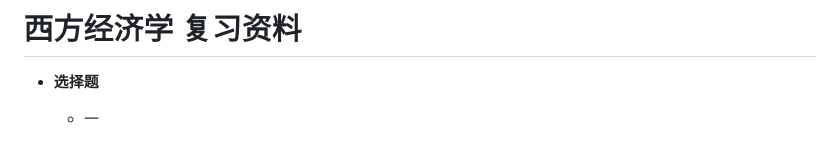
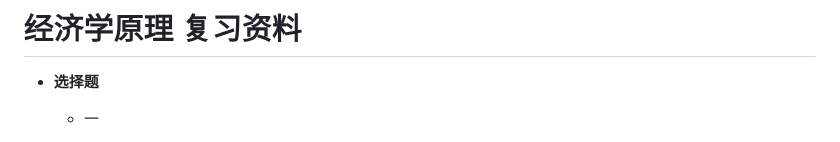
Before and after one commit to andream7/cuit_sharing, a Markdown page: 西方经济学/readme.md, the part around the change. Drawn GitHub-style.

Commit message:
重命名 经济学原理

```diff
--- a/西方经济学/readme.md
+++ b/西方经济学/readme.md
@@ -1,4 +1,4 @@
-# 西方经济学 复习资料
+# 经济学原理 复习资料
 
 - **选择题**
     - 一
```
